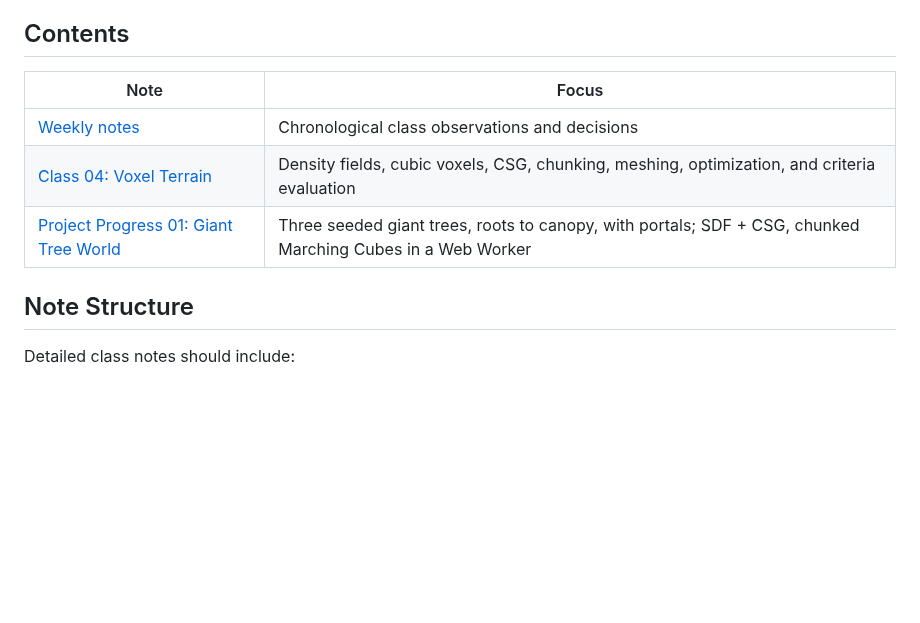
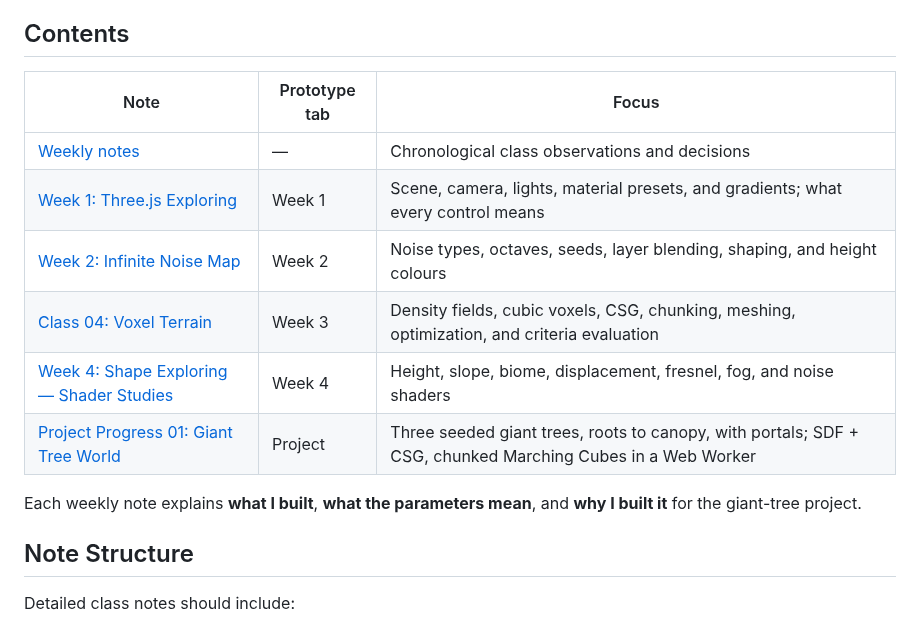
Before and after one commit to Irene-Wu-1002/DESIGN-6197-Procedural-World-Building, a Markdown page: docs/class-notes/README.md, the part around the change. GitHub-like rendering; blank space fills up the shorter version.

```diff
--- a/docs/class-notes/README.md
+++ b/docs/class-notes/README.md
@@ -6,11 +6,16 @@ This section records what was assigned, what I explored, how the prototype chang
 
 ## Contents
 
-| Note | Focus |
-| --- | --- |
-| [Weekly notes](weekly-notes.md) | Chronological class observations and decisions |
-| [Class 04: Voxel Terrain](week-04-voxel-terrain.md) | Density fields, cubic voxels, CSG, chunking, meshing, optimization, and criteria evaluation |
-| [Project Progress 01: Giant Tree World](project-01-giant-trees.md) | Three seeded giant trees, roots to canopy, with portals; SDF + CSG, chunked Marching Cubes in a Web Worker |
+| Note | Prototype tab | Focus |
+| --- | --- | --- |
+| [Weekly notes](weekly-notes.md) | — | Chronological class observations and decisions |
+| [Week 1: Three.js Exploring](week-1-threejs-exploring.md) | Week 1 | Scene, camera, lights, material presets, and gradients; what every control means |
+| [Week 2: Infinite Noise Map](week-2-infinite-noise-map.md) | Week 2 | Noise types, octaves, seeds, layer blending, shaping, and height colours |
+| [Class 04: Voxel Terrain](week-04-voxel-terrain.md) | Week 3 | Density fields, cubic voxels, CSG, chunking, meshing, optimization, and criteria evaluation |
+| [Week 4: Shape Exploring — Shader Studies](week-4-shape-exploring.md) | Week 4 | Height, slope, biome, displacement, fresnel, fog, and noise shaders |
+| [Project Progress 01: Giant Tree World](project-01-giant-trees.md) | Project | Three seeded giant trees, roots to canopy, with portals; SDF + CSG, chunked Marching Cubes in a Web Worker |
+
+Each weekly note explains **what I built**, **what the parameters mean**, and **why I built it** for the giant-tree project.
 
 ## Note Structure
 
```
Also changed, not shown: docs/class-notes/week-04-voxel-terrain.md (+6 -0 lines), docs/class-notes/week-1-threejs-exploring.md (added, +85 -0 lines), docs/class-notes/week-2-infinite-noise-map.md (added, +116 -0 lines), docs/class-notes/week-4-shape-exploring.md (added, +118 -0 lines), docs/assets/screenshots/week-1-threejs-exploring.png (added), docs/assets/screenshots/week-2-infinite-noise-map.png (added), docs/assets/screenshots/week-4-shape-exploring.png (added).
